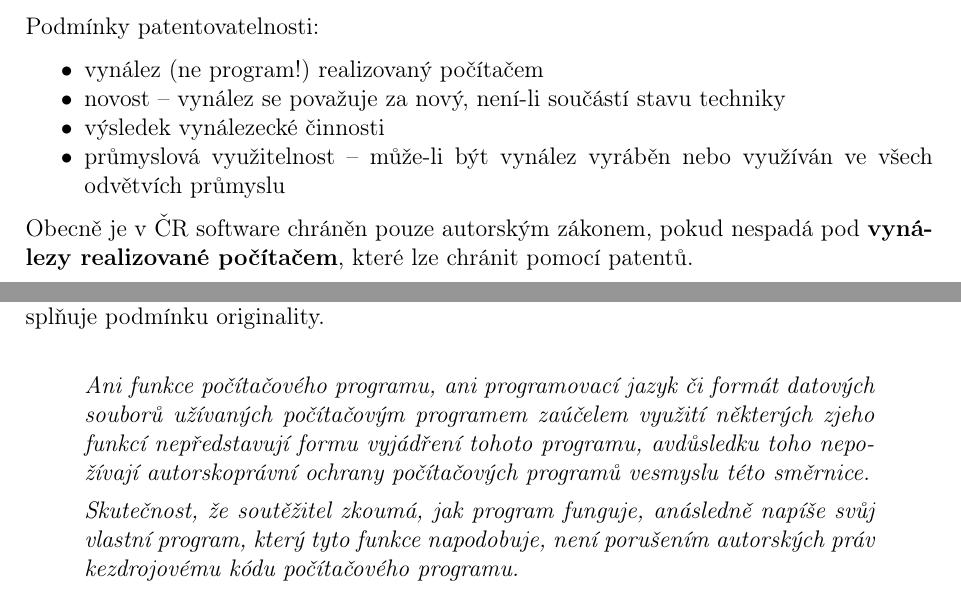
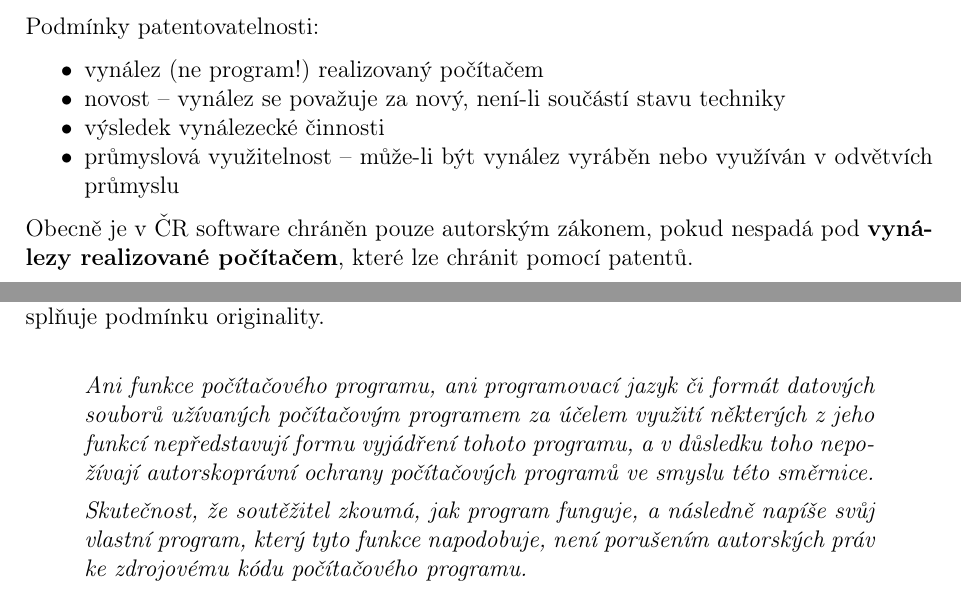
Before and after one commit to VUT-FEKT-IBE/BPC-IBE-SZZ, a LaTeX document (BPC-SPR/main.tex, which reads BPC-SPR/text/text.tex): two parts of pages 3 and 10 of 20, joined at a grey line, cut so that both start at the same text. Compiled offline with pdfLaTeX.

Commit message:
typos and formatting

```diff
--- a/BPC-SPR/main.tex
+++ b/BPC-SPR/main.tex
@@ -70,6 +70,9 @@
 \usepackage{csquotes}
 % Vynucení umístění poznámek pod čarou vespod stránky
 \usepackage[bottom]{footmisc}
+% Automatické zarovnání textu k předcházení vdov a parchantů
+\usepackage[defaultlines=4,all=true]{nowidow}
+\usepackage{needspace}
 
 % Bezpatkové sázení nadpisů
 \allsectionsfont{\sffamily}
--- a/BPC-SPR/text/text.tex
+++ b/BPC-SPR/text/text.tex
@@ -24,7 +24,7 @@ Jak už bylo zmíněno, autorskoprávní ochrana programů je neschopna chránit
 	\item vynález (ne program!) realizovaný počítačem
 	\item novost -- vynález se považuje za~nový, není-li součástí stavu techniky
 	\item výsledek vynálezecké činnosti
-	\item průmyslová využitelnost -- může-li být vynález vyráběn nebo využíván ve~všech odvětvích průmyslu
+	\item průmyslová využitelnost -- může-li být vynález vyráběn nebo využíván v~odvětvích průmyslu
 \end{itemize}
 
 Obecně je v~ČR software chráněn pouze autorským zákonem, pokud nespadá pod~\textbf{vynálezy realizované počítačem}, které lze chránit pomocí patentů.
@@ -178,9 +179,9 @@ Zkoumání programu a~vytvoření jiného s~podobnou funkčností je legální,
 
 \blockquote{
 	\itshape
-Ani funkce počítačového programu, ani programovací jazyk či formát datových souborů užívaných počítačovým programem zaúčelem využití některých zjeho funkcí nepředstavují formu vyjádření tohoto programu, avdůsledku toho nepožívají autorskoprávní ochrany počítačových programů vesmyslu této směrnice.
+	Ani funkce počítačového programu, ani programovací jazyk či formát datových souborů užívaných počítačovým programem za účelem využití některých z jeho funkcí nepředstavují formu vyjádření tohoto programu, a v důsledku toho nepožívají autorskoprávní ochrany počítačových programů ve smyslu této směrnice.
 
-Skutečnost, že soutěžitel zkoumá, jak program funguje, anásledně napíše svůj vlastní program, který tyto funkce napodobuje, není porušením autorských práv kezdrojovému kódu počítačového programu.}
+	Skutečnost, že soutěžitel zkoumá, jak program funguje, a následně napíše svůj vlastní program, který tyto funkce napodobuje, není porušením autorských práv ke zdrojovému kódu počítačového programu.}
 
 \clearpage
 \section{Ochrana neliterárních složek software: funkcionality, datových, grafických uživatelských a~aplikačních programových rozhraní}
```
Also changed, not shown: BPC-SPR/text/text.tex (19 more changed lines). Lines whose indentation alone changed are shown as unchanged.
